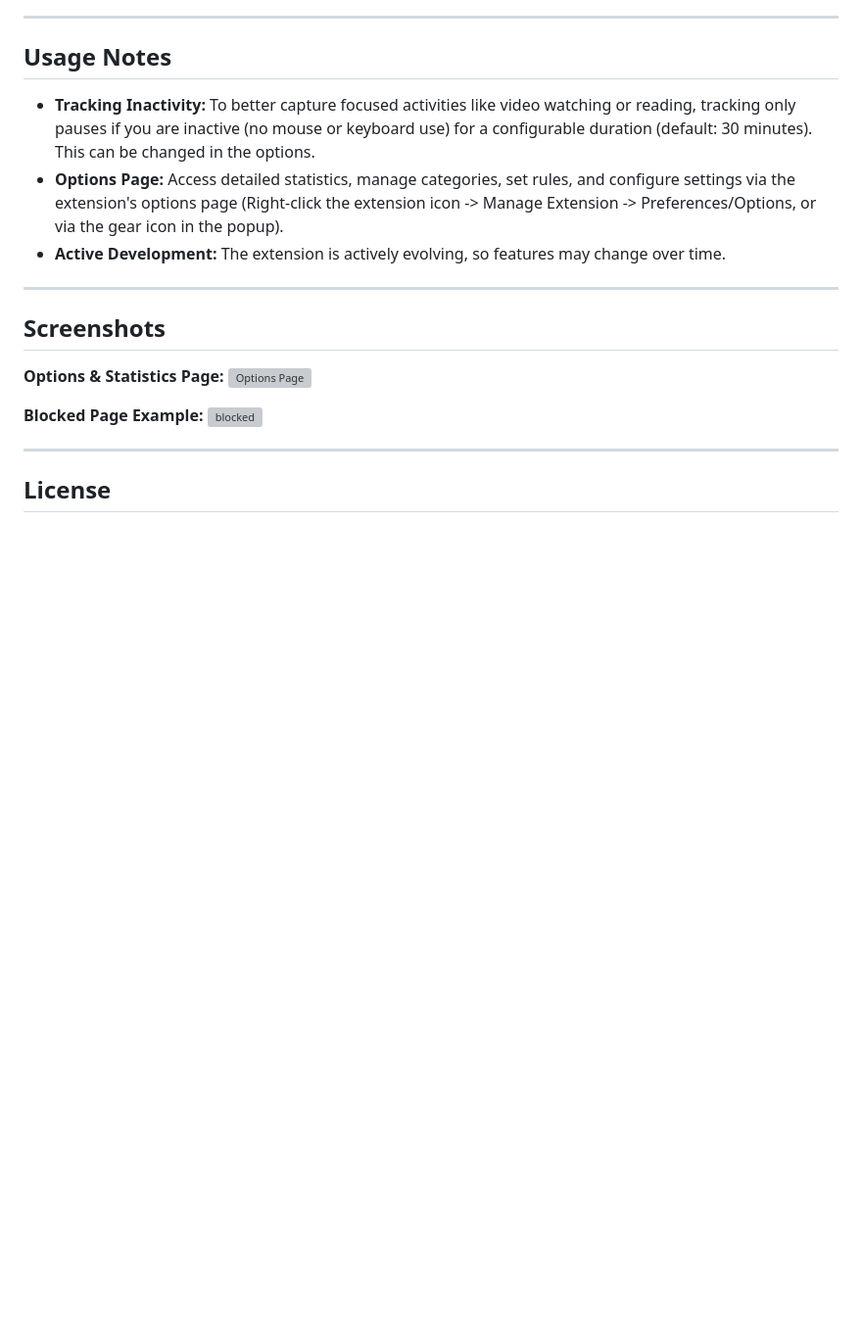
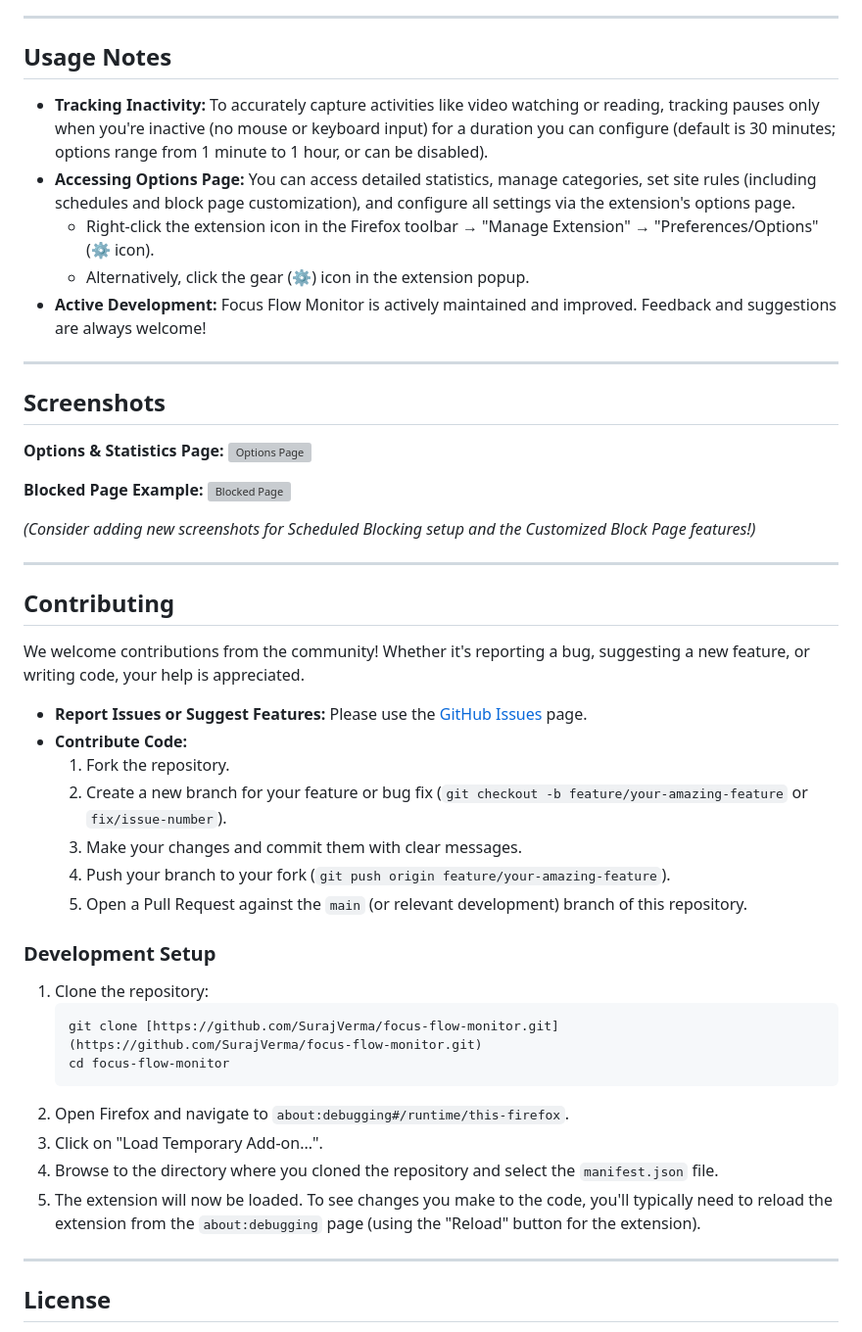
Before and after one commit to SurajVerma/focus-flow-monitor, a Markdown page: README.md, the part around one of its changes. Shown at 98% size. Drawn GitHub-style; blank space fills up the shorter version; grey boxes are pictures that could not be loaded.

````diff
--- a/README.md
+++ b/README.md
@@ -43,9 +70,11 @@ Get the latest version from the official Firefox Add-ons store:
 
 ## Usage Notes
 
-- **Tracking Inactivity:** To better capture focused activities like video watching or reading, tracking only pauses if you are inactive (no mouse or keyboard use) for a configurable duration (default: 30 minutes). This can be changed in the options.
-- **Options Page:** Access detailed statistics, manage categories, set rules, and configure settings via the extension's options page (Right-click the extension icon -> Manage Extension -> Preferences/Options, or via the gear icon in the popup).
-- **Active Development:** The extension is actively evolving, so features may change over time.
+-   **Tracking Inactivity:** To accurately capture activities like video watching or reading, tracking pauses only when you're inactive (no mouse or keyboard input) for a duration you can configure (default is 30 minutes; options range from 1 minute to 1 hour, or can be disabled).
+-   **Accessing Options Page:** You can access detailed statistics, manage categories, set site rules (including schedules and block page customization), and configure all settings via the extension's options page.
+    -   Right-click the extension icon in the Firefox toolbar → "Manage Extension" → "Preferences/Options" (⚙️ icon).
+    -   Alternatively, click the gear (⚙️) icon in the extension popup.
+-   **Active Development:** Focus Flow Monitor is actively maintained and improved. Feedback and suggestions are always welcome!
 
 ---
 
@@ -55,7 +84,35 @@ Get the latest version from the official Firefox Add-ons store:
 ![Options Page](https://github.com/user-attachments/assets/387e0515-d242-44f5-9e64-03c74b12a2ca)
 
 **Blocked Page Example:**
-![blocked](https://github.com/user-attachments/assets/01c6ba2b-595c-41a1-943b-15ed34228b61)
+![Blocked Page](https://github.com/user-attachments/assets/01c6ba2b-595c-41a1-943b-15ed34228b61)
+
+*(Consider adding new screenshots for Scheduled Blocking setup and the Customized Block Page features!)*
+
+---
+
+## Contributing
+
+We welcome contributions from the community! Whether it's reporting a bug, suggesting a new feature, or writing code, your help is appreciated.
+
+-   **Report Issues or Suggest Features:** Please use the [GitHub Issues](https://github.com/SurajVerma/focus-flow-monitor/issues) page.
+-   **Contribute Code:**
+    1.  Fork the repository.
+    2.  Create a new branch for your feature or bug fix (`git checkout -b feature/your-amazing-feature` or `fix/issue-number`).
+    3.  Make your changes and commit them with clear messages.
+    4.  Push your branch to your fork (`git push origin feature/your-amazing-feature`).
+    5.  Open a Pull Request against the `main` (or relevant development) branch of this repository.
+
+### Development Setup
+
+1.  Clone the repository:
+    ```bash
+    git clone [https://github.com/SurajVerma/focus-flow-monitor.git](https://github.com/SurajVerma/focus-flow-monitor.git)
+    cd focus-flow-monitor
+    ```
+2.  Open Firefox and navigate to `about:debugging#/runtime/this-firefox`.
+3.  Click on "Load Temporary Add-on...".
+4.  Browse to the directory where you cloned the repository and select the `manifest.json` file.
+5.  The extension will now be loaded. To see changes you make to the code, you'll typically need to reload the extension from the `about:debugging` page (using the "Reload" button for the extension).
 
 ---
 
````
Also changed, not shown: other parts of README.md (+40 -13 lines).
